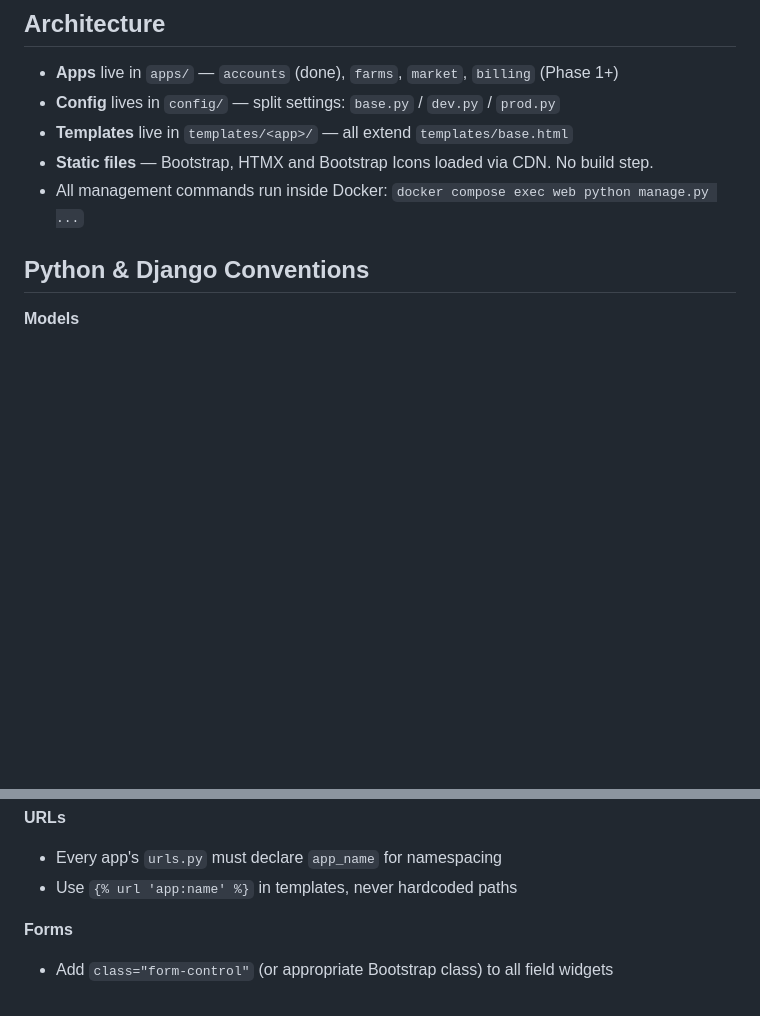
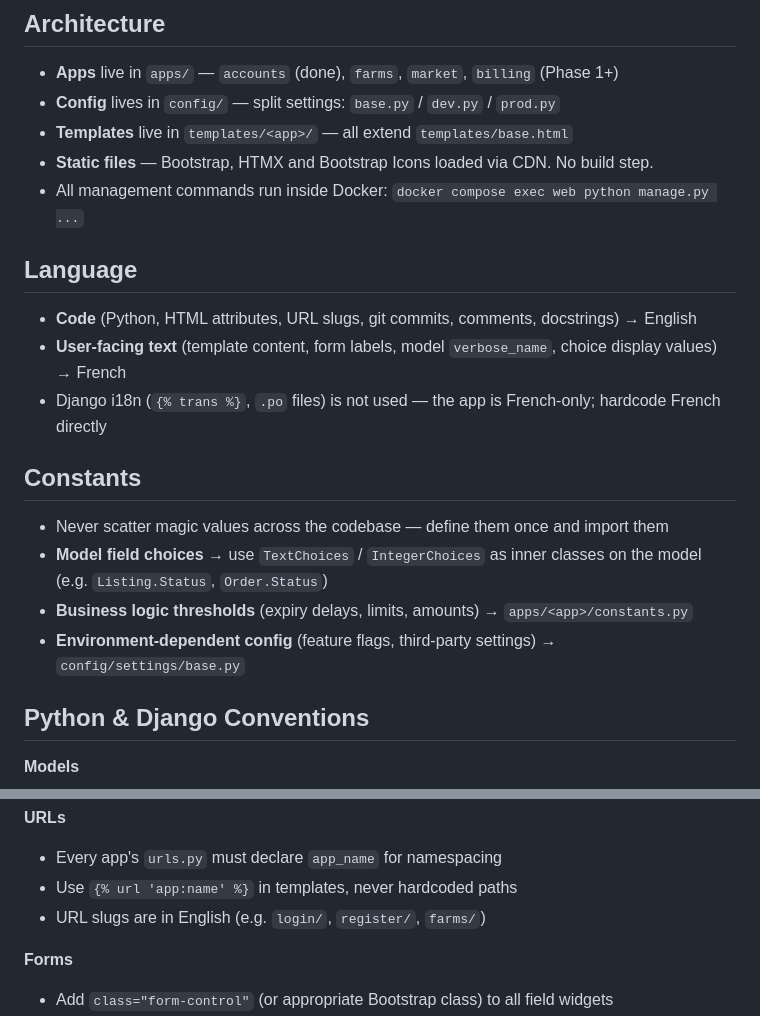
Before and after one commit to cyberbikepunk/TrocLegumes, a Markdown page: .github/copilot-instructions.md, 2 parts joined by grey strips. Drawn GitHub-style; blank space fills up the shorter version.

Commit message:
Add language and constants conventions to Copilot instructions

```diff
--- a/.github/copilot-instructions.md
+++ b/.github/copilot-instructions.md
@@ -12,6 +12,19 @@ See `docs/brainstorm.md` for the full spec and `docs/roadmap.md` for the develop
 - **Templates** live in `templates/<app>/` — all extend `templates/base.html`
 - **Static files** — Bootstrap, HTMX and Bootstrap Icons loaded via CDN. No build step.
 - All management commands run inside Docker: `docker compose exec web python manage.py ...`
+
+## Language
+
+- **Code** (Python, HTML attributes, URL slugs, git commits, comments, docstrings) → English
+- **User-facing text** (template content, form labels, model `verbose_name`, choice display values) → French
+- Django i18n (`{% trans %}`, `.po` files) is not used — the app is French-only; hardcode French directly
+
+## Constants
+
+- Never scatter magic values across the codebase — define them once and import them
+- **Model field choices** → use `TextChoices` / `IntegerChoices` as inner classes on the model (e.g. `Listing.Status`, `Order.Status`)
+- **Business logic thresholds** (expiry delays, limits, amounts) → `apps/<app>/constants.py`
+- **Environment-dependent config** (feature flags, third-party settings) → `config/settings/base.py`
 
 ## Python & Django Conventions
 
@@ -35,6 +48,7 @@ See `docs/brainstorm.md` for the full spec and `docs/roadmap.md` for the develop
 **URLs**
 - Every app's `urls.py` must declare `app_name` for namespacing
 - Use `{% url 'app:name' %}` in templates, never hardcoded paths
+- URL slugs are in English (e.g. `login/`, `register/`, `farms/`)
 
 **Forms**
 - Add `class="form-control"` (or appropriate Bootstrap class) to all field widgets
```
